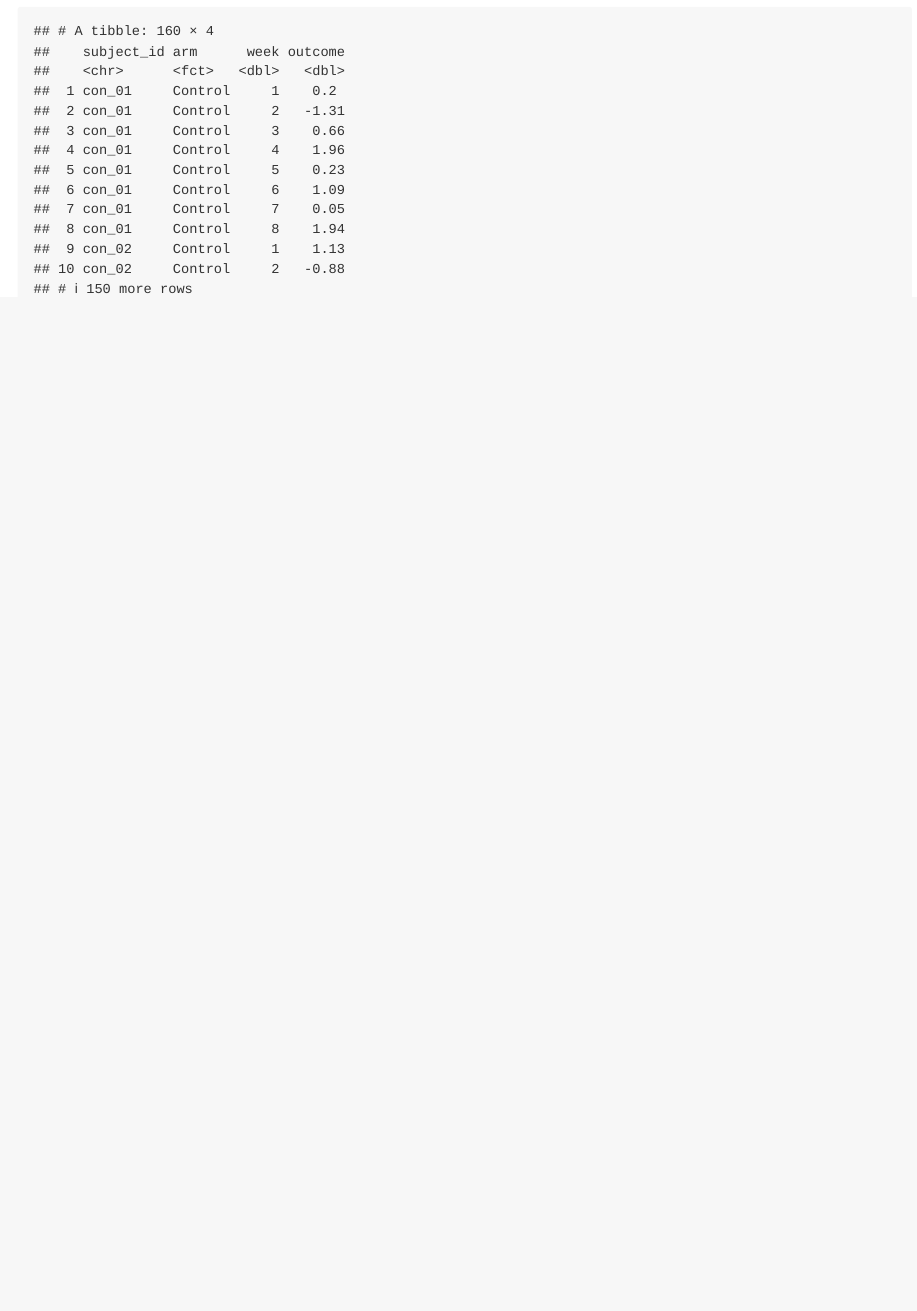
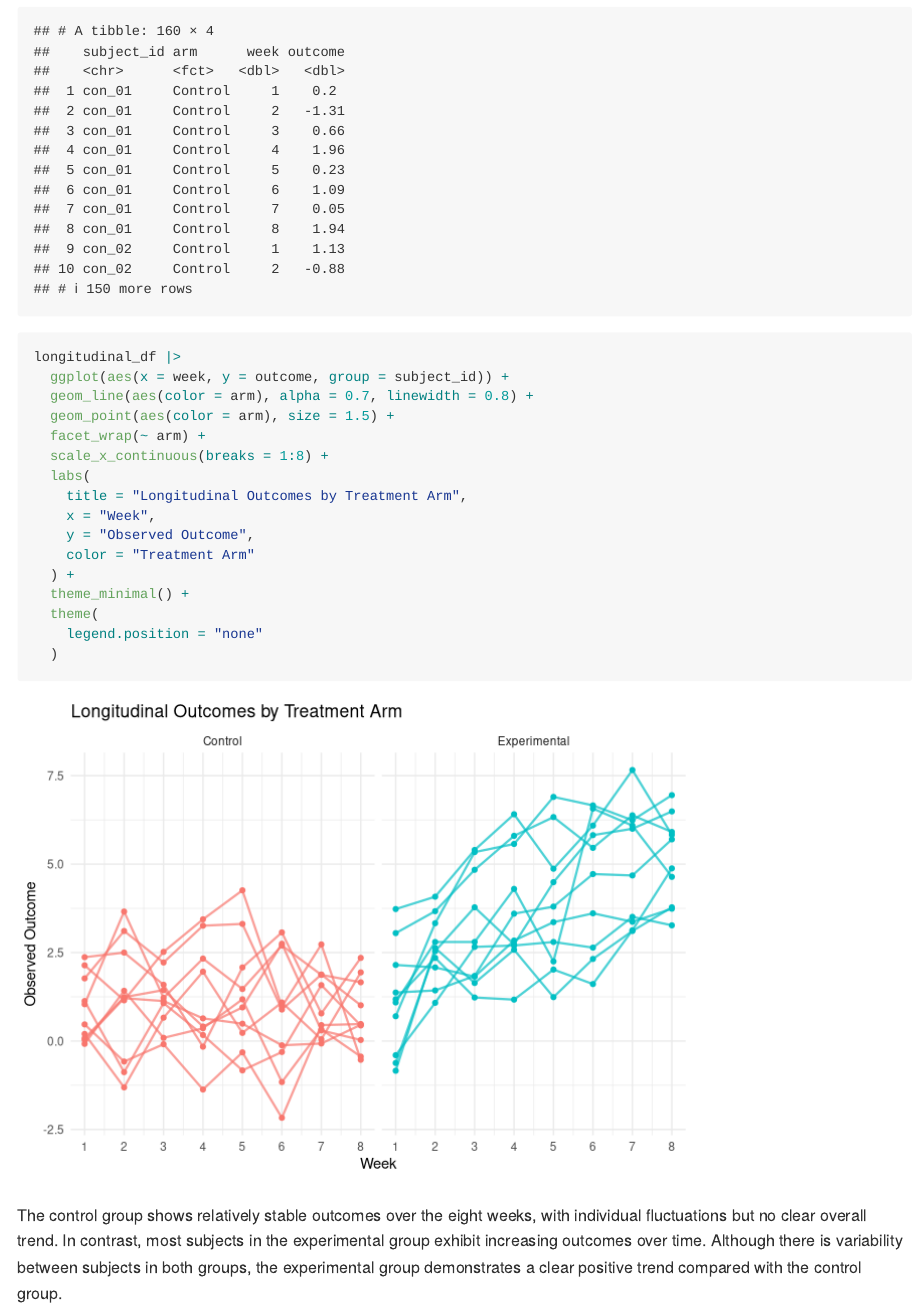
Before and after one commit to qiaoen-xia/p8105_hw5_qx2277, an R Markdown document (p8105_hw5_qx2277.Rmd): the page in a window 1100 px wide, from 1350 px down. Rendered offline with R 4.5, knitr and Pandoc, with nearby package versions.

Commit message:
spaghetti plot and interpretation added

````diff
--- a/p8105_hw5_qx2277.Rmd
+++ b/p8105_hw5_qx2277.Rmd
@@ -53,3 +53,22 @@ longitudinal_df =
 
 longitudinal_df
 ```
+```{r}
+longitudinal_df |>
+  ggplot(aes(x = week, y = outcome, group = subject_id)) +
+  geom_line(aes(color = arm), alpha = 0.7, linewidth = 0.8) +
+  geom_point(aes(color = arm), size = 1.5) +
+  facet_wrap(~ arm) +
+  scale_x_continuous(breaks = 1:8) +
+  labs(
+    title = "Longitudinal Outcomes by Treatment Arm",
+    x = "Week",
+    y = "Observed Outcome",
+    color = "Treatment Arm"
+  ) +
+  theme_minimal() +
+  theme(
+    legend.position = "none"
+  )
+```
+The control group shows relatively stable outcomes over the eight weeks, with individual fluctuations but no clear overall trend. In contrast, most subjects in the experimental group exhibit increasing outcomes over time. Although there is variability between subjects in both groups, the experimental group demonstrates a clear positive trend compared with the control group.
````
